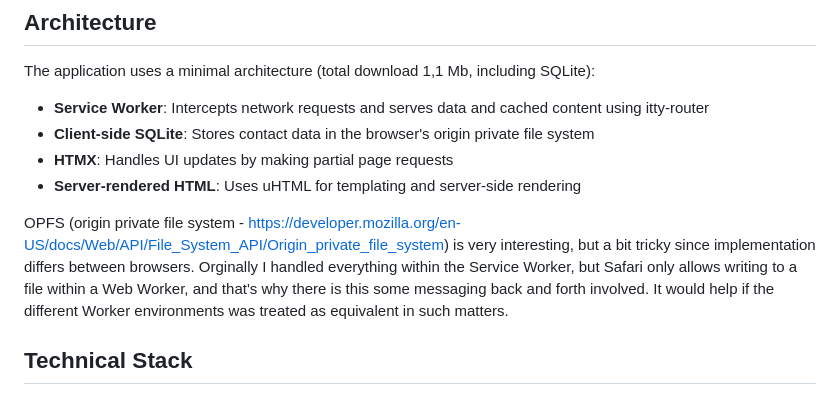
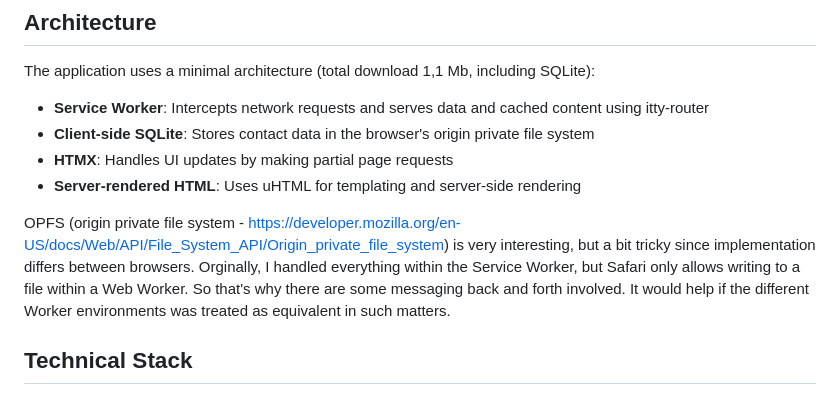
Before and after one commit to kjartanm/htmx-sw, a Markdown page: README.md, the part around the change printed below. Rendered like a GitHub page.

```diff
--- a/README.md
+++ b/README.md
@@ -40,7 +40,7 @@ The application uses a minimal architecture (total download 1,1 Mb, including SQ
 - **HTMX**: Handles UI updates by making partial page requests
 - **Server-rendered HTML**: Uses uHTML for templating and server-side rendering
 
-OPFS (origin private file system - https://developer.mozilla.org/en-US/docs/Web/API/File_System_API/Origin_private_file_system) is very interesting, but a bit tricky since implementation differs between browsers. Orginally I handled everything within the Service Worker, but Safari only allows writing to a file within a Web Worker, and that's why there is this some messaging back and forth involved. It would help if the different Worker environments was treated as equivalent in such matters.
+OPFS (origin private file system - https://developer.mozilla.org/en-US/docs/Web/API/File_System_API/Origin_private_file_system) is very interesting, but a bit tricky since implementation differs between browsers. Orginally, I handled everything within the Service Worker, but Safari only allows writing to a file within a Web Worker. So that's why there are some messaging back and forth involved. It would help if the different Worker environments was treated as equivalent in such matters.
 
 ## Technical Stack
 
```
Also changed, not shown: other parts of README.md (+2 -2 lines).
